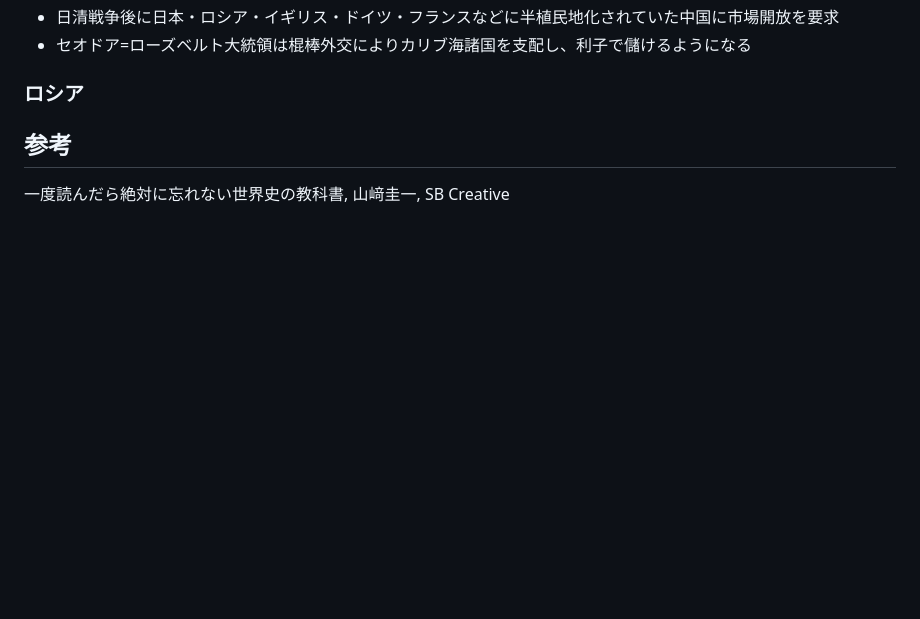
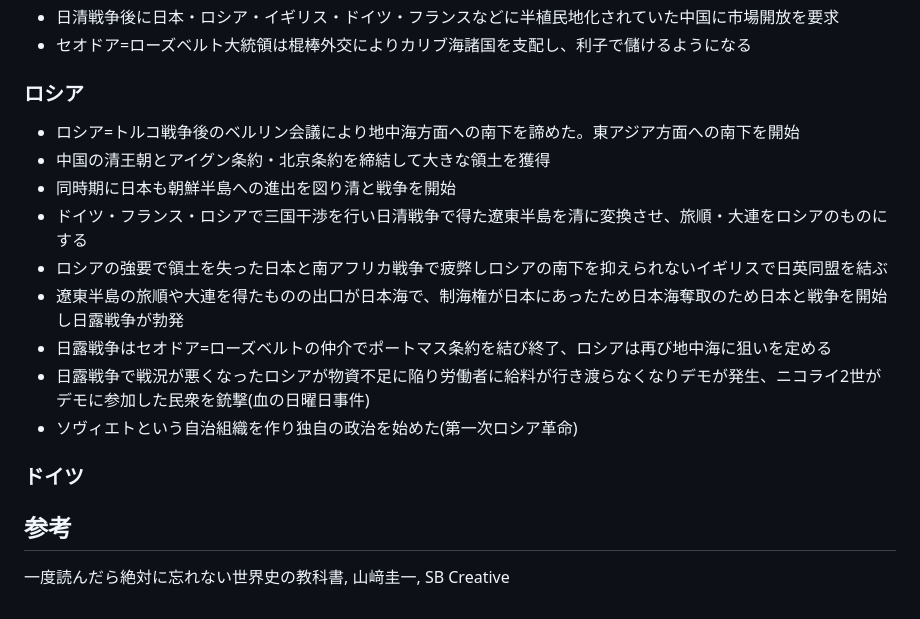
Before and after one commit to saimaptw88/political_studies, a Markdown page: docs/world_history.md, the part around the change. Rendered like a GitHub page; blank space fills up the shorter version.

Commit message:
add rusian imerialism

```diff
--- a/docs/world_history.md
+++ b/docs/world_history.md
@@ -795,6 +795,17 @@
 - セオドア=ローズベルト大統領は棍棒外交によりカリブ海諸国を支配し、利子で儲けるようになる
 
 ### ロシア
+- ロシア=トルコ戦争後のベルリン会議により地中海方面への南下を諦めた。東アジア方面への南下を開始
+- 中国の清王朝とアイグン条約・北京条約を締結して大きな領土を獲得
+- 同時期に日本も朝鮮半島への進出を図り清と戦争を開始
+- ドイツ・フランス・ロシアで三国干渉を行い日清戦争で得た遼東半島を清に変換させ、旅順・大連をロシアのものにする
+- ロシアの強要で領土を失った日本と南アフリカ戦争で疲弊しロシアの南下を抑えられないイギリスで日英同盟を結ぶ
+- 遼東半島の旅順や大連を得たものの出口が日本海で、制海権が日本にあったため日本海奪取のため日本と戦争を開始し日露戦争が勃発
+- 日露戦争はセオドア=ローズベルトの仲介でポートマス条約を結び終了、ロシアは再び地中海に狙いを定める
+- 日露戦争で戦況が悪くなったロシアが物資不足に陥り労働者に給料が行き渡らなくなりデモが発生、ニコライ2世がデモに参加した民衆を銃撃(血の日曜日事件)
+- ソヴィエトという自治組織を作り独自の政治を始めた(第一次ロシア革命)
+
+### ドイツ
 
 ## 参考
 一度読んだら絶対に忘れない世界史の教科書, 山﨑圭一, SB Creative
```
